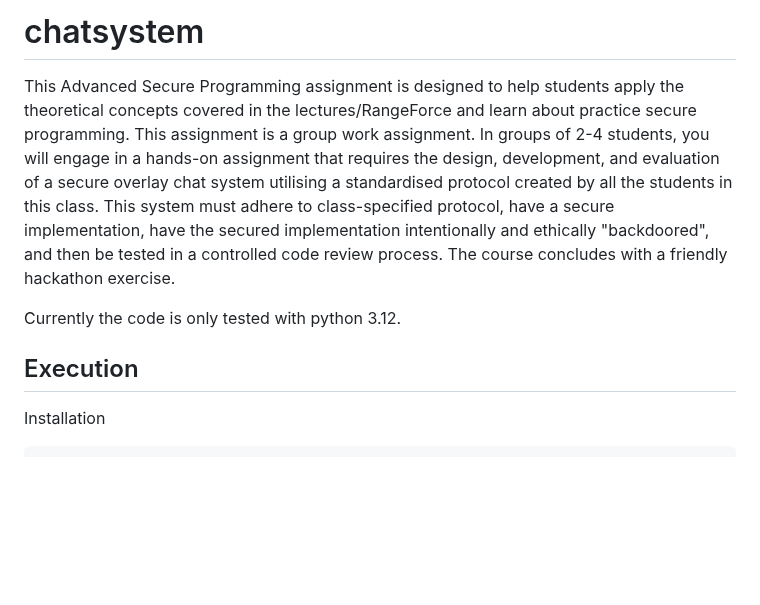
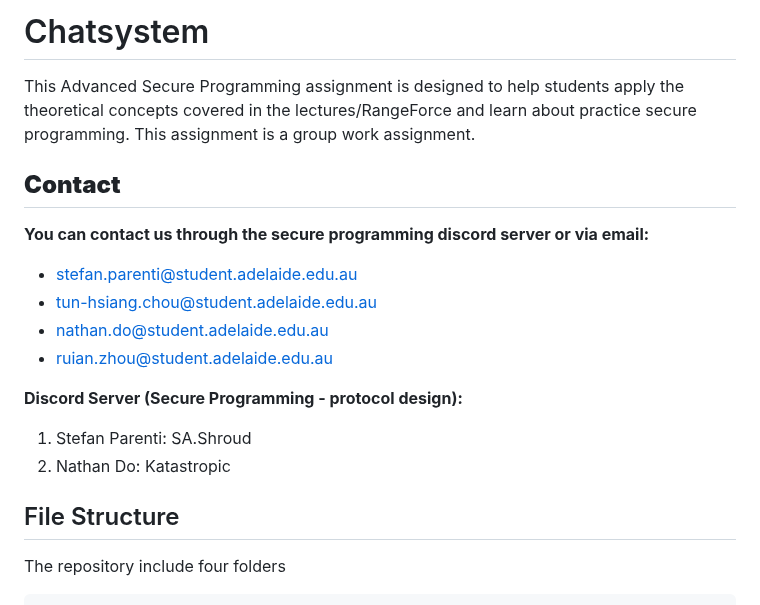
Before and after one commit to Katastropic2431/chatsystem, a Markdown page: README.md, the part around one of its changes. Drawn GitHub-style; blank space fills up the shorter version.

````diff
--- a/README.md
+++ b/README.md
@@ -1,9 +1,18 @@
-# chatsystem
-This Advanced Secure Programming assignment is designed to help students apply the theoretical concepts covered in the lectures/RangeForce and learn about practice secure programming. This assignment is a group work assignment.  In groups of 2-4 students, you will engage in a hands-on assignment that requires the design, development, and evaluation of a secure overlay chat system utilising a standardised protocol created by all the students in this class. This system must adhere to class-specified protocol, have a secure implementation, have the secured implementation intentionally and ethically "backdoored", and then be tested in a controlled code review process. The course concludes with a friendly hackathon exercise.
+# Chatsystem
+This Advanced Secure Programming assignment is designed to help students apply the theoretical concepts covered in the lectures/RangeForce and learn about practice secure programming. This assignment is a group work assignment.
 
-Currently the code is only tested with python 3.12.
+## **Contact**
+**You can contact us through the secure programming discord server or via email:**
+- [stefan.parenti@student.adelaide.edu.au](mailto:stefan.parenti@student.adelaide.edu.au)
+- [tun-hsiang.chou@student.adelaide.edu.au](mailto:tun-hsiang.chou@student.adelaide.edu.au)
+- [nathan.do@student.adelaide.edu.au](mailto:nathan.do@student.adelaide.edu.au)
+- [ruian.zhou@student.adelaide.edu.au](mailto:ruian.zhou@student.adelaide.edu.au)
 
-## Execution
 
-Installation
+**Discord Server (Secure Programming - protocol design):**
+1. Stefan Parenti: SA.Shroud
+2. Nathan Do: Katastropic
+
+## File Structure
+The repository include four folders
 ```
````
Also changed, not shown: other parts of README.md (+73 -52 lines).
